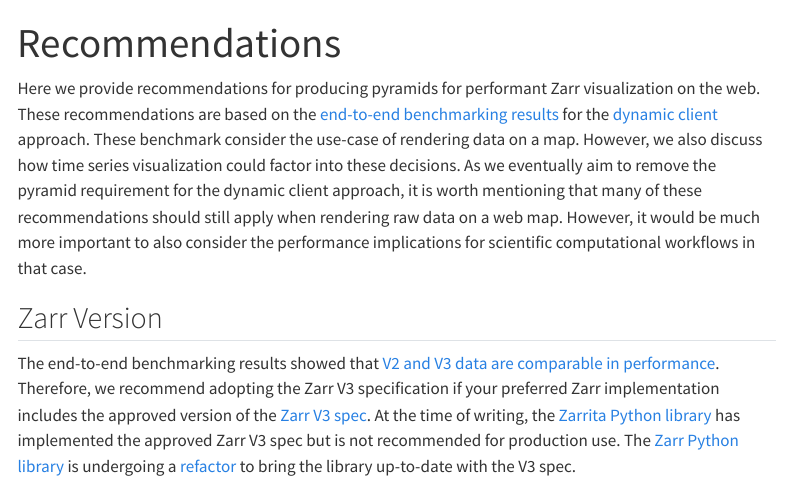
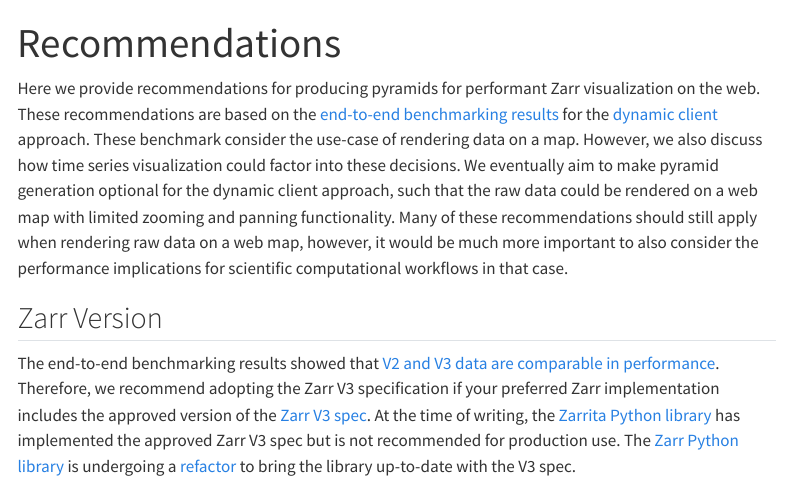
Before and after one commit to NASA-IMPACT/zarr-visualization-report, a Quarto document (approaches/dynamic-client/recommendations.qmd): the page in a window 1100 px wide, from its top. Rendered offline with R 4.5, knitr and Pandoc in place of Quarto, with nearby package versions; menus at the side of the page are left out.

Commit message:
Clarify pyramid requirement and costs tool (#30)

```diff
--- a/approaches/dynamic-client/recommendations.qmd
+++ b/approaches/dynamic-client/recommendations.qmd
@@ -2,7 +2,7 @@
 title: Recommendations
 ---
 
-Here we provide recommendations for producing pyramids for performant Zarr visualization on the web. These recommendations are based on the [end-to-end benchmarking results](e2e-results.ipynb) for the [dynamic client](../dynamic-client.qmd) approach. These benchmark consider the use-case of rendering data on a map. However, we also discuss how time series visualization could factor into these decisions. As we eventually aim to remove the pyramid requirement for the dynamic client approach, it is worth mentioning that many of these recommendations should still apply when rendering raw data on a web map. However, it would be much more important to also consider the performance implications for scientific computational workflows in that case.
+Here we provide recommendations for producing pyramids for performant Zarr visualization on the web. These recommendations are based on the [end-to-end benchmarking results](e2e-results.ipynb) for the [dynamic client](../dynamic-client.qmd) approach. These benchmark consider the use-case of rendering data on a map. However, we also discuss how time series visualization could factor into these decisions. We eventually aim to make pyramid generation optional for the dynamic client approach, such that the raw data could be rendered on a web map with limited zooming and panning functionality. Many of these recommendations should still apply when rendering raw data on a web map, however, it would be much more important to also consider the performance implications for scientific computational workflows in that case.
 
 ## Zarr Version
 
```
Also changed, not shown: 1 other file.
